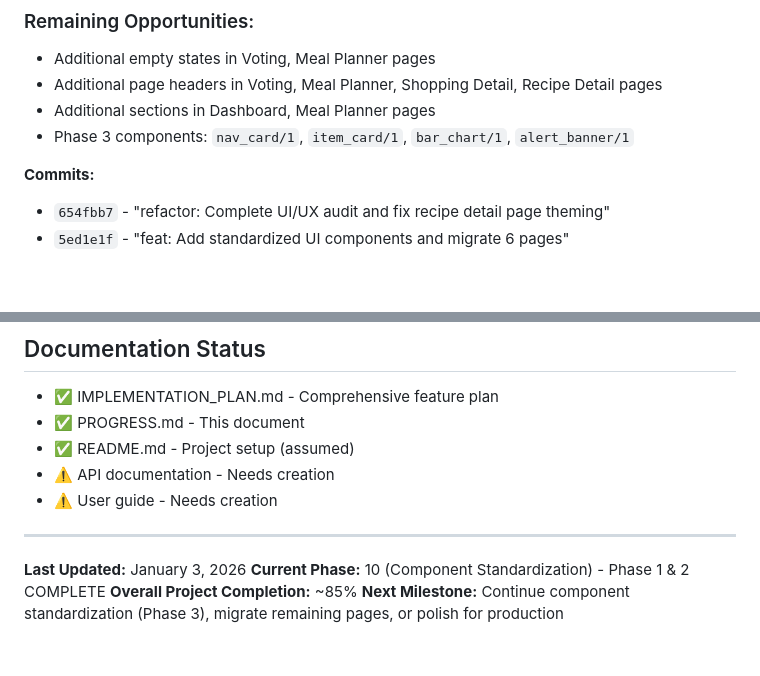
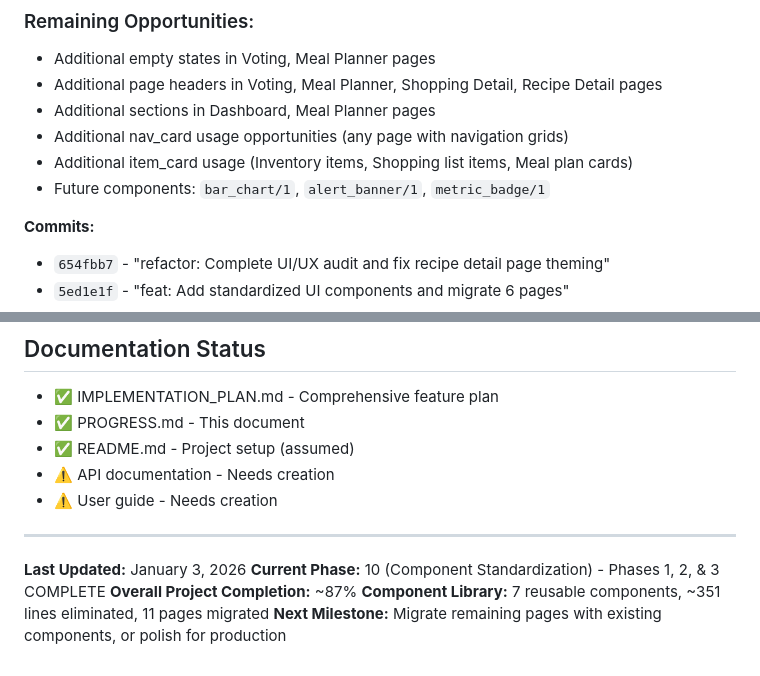
Before and after one commit to davewil/grocery_planner, a Markdown page: PROGRESS.md, 2 parts joined by grey strips. Rendered like a GitHub page; blank space fills up the shorter version.

```diff
--- a/PROGRESS.md
+++ b/PROGRESS.md
@@ -436,7 +436,9 @@
 - Additional empty states in Voting, Meal Planner pages
 - Additional page headers in Voting, Meal Planner, Shopping Detail, Recipe Detail pages
 - Additional sections in Dashboard, Meal Planner pages
-- Phase 3 components: `nav_card/1`, `item_card/1`, `bar_chart/1`, `alert_banner/1`
+- Additional nav_card usage opportunities (any page with navigation grids)
+- Additional item_card usage (Inventory items, Shopping list items, Meal plan cards)
+- Future components: `bar_chart/1`, `alert_banner/1`, `metric_badge/1`
 
 **Commits:**
 - `654fbb7` - "refactor: Complete UI/UX audit and fix recipe detail page theming"
@@ -741,6 +793,7 @@ mix phx.server
 ---
 
 **Last Updated:** January 3, 2026
-**Current Phase:** 10 (Component Standardization) - Phase 1 & 2 COMPLETE
-**Overall Project Completion:** ~85%
-**Next Milestone:** Continue component standardization (Phase 3), migrate remaining pages, or polish for production
+**Current Phase:** 10 (Component Standardization) - Phases 1, 2, & 3 COMPLETE
+**Overall Project Completion:** ~87%
+**Component Library:** 7 reusable components, ~351 lines eliminated, 11 pages migrated
+**Next Milestone:** Migrate remaining pages with existing components, or polish for production
```
Also changed, not shown: other parts of PROGRESS.md (+50 -0 lines).
